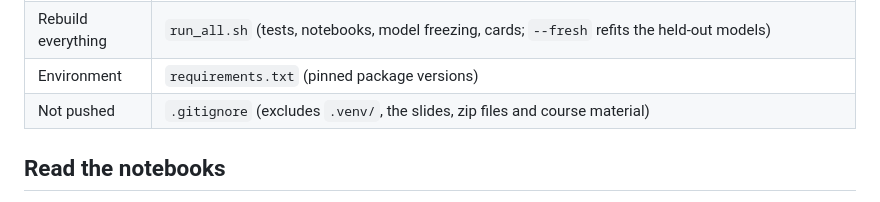
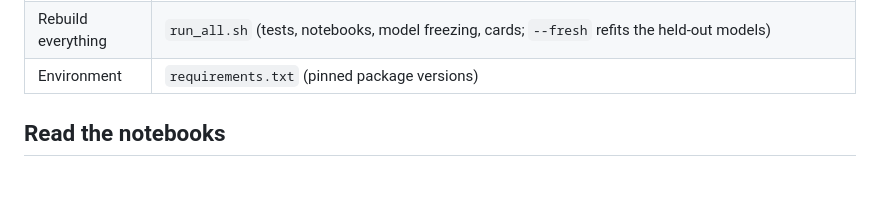
Before and after one commit to Ayabekhtiar/health_and_ai_project, a Markdown page: README.md, the part around the change. Drawn GitHub-style.

Commit message:
Update README to remove '.gitignore' reference
Removed mention of '.gitignore' from the README.

```diff
--- a/README.md
+++ b/README.md
@@ -28,7 +28,6 @@ benefit of transplant: the file records no treatment, age or fitness.
 | Other outputs | `outputs/audit.json` (data audit summary), `outputs/predictions_training_file.csv` (tool output for every patient in the training file) |
 | Rebuild everything | `run_all.sh` (tests, notebooks, model freezing, cards; `--fresh` refits the held-out models) |
 | Environment | `requirements.txt` (pinned package versions) |
-| Not pushed | `.gitignore` (excludes `.venv/`, the slides, zip files and course material) |
 
 ## Read the notebooks
 
```
